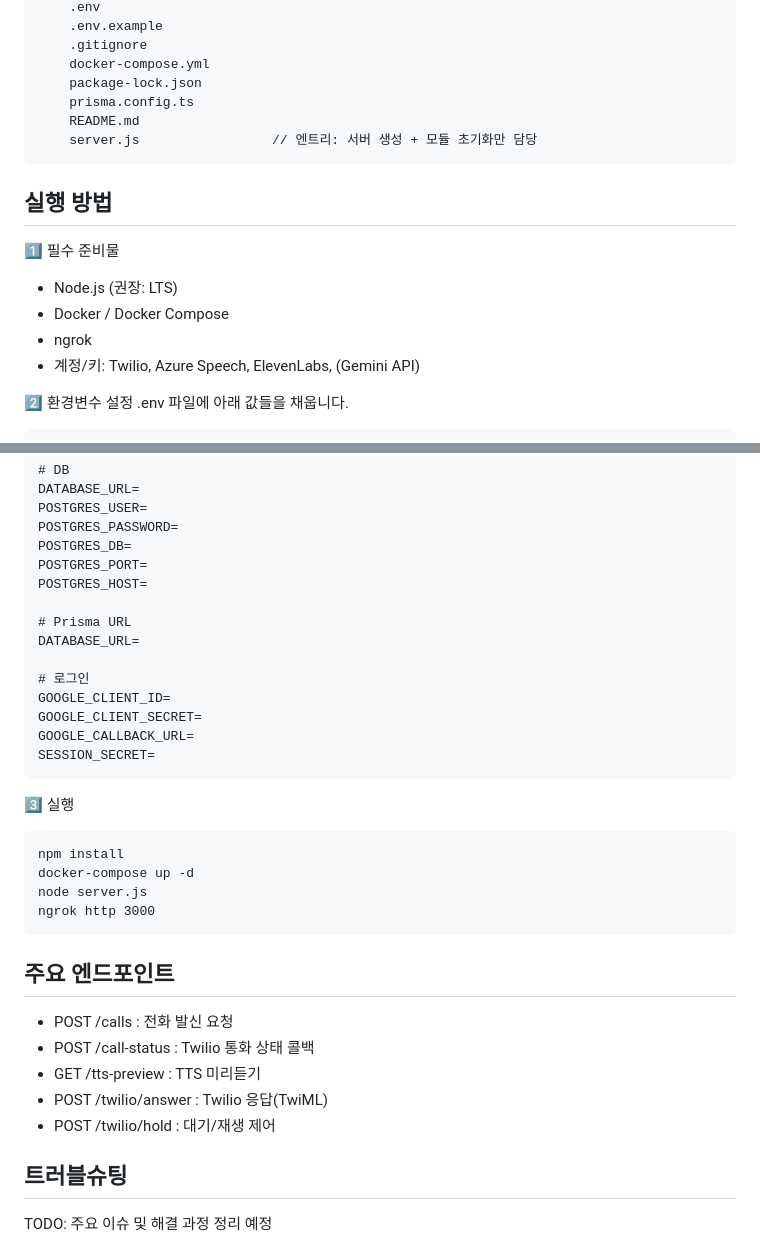
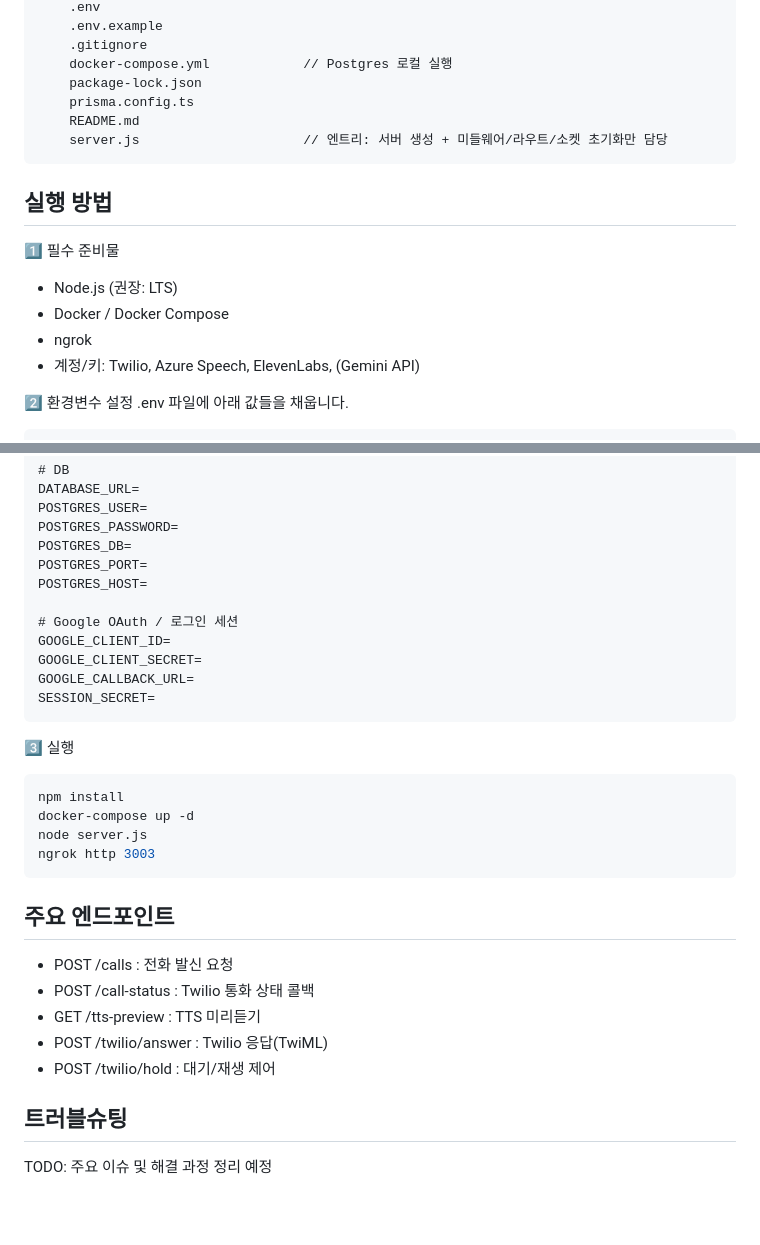
Before and after one commit to Legend-call-bot/front, a Markdown page: README.md, 2 parts joined by grey strips. Rendered like a GitHub page; blank space fills up the shorter version.

````diff
--- a/README.md
+++ b/README.md
@@ -65,18 +74,19 @@ front/
     .env
     .env.example
     .gitignore
-    docker-compose.yml
+    docker-compose.yml            // Postgres 로컬 실행
     package-lock.json
     prisma.config.ts
     README.md
-    server.js                 // 엔트리: 서버 생성 + 모듈 초기화만 담당
+    server.js                     // 엔트리: 서버 생성 + 미들웨어/라우트/소켓 초기화만 담당
 ```
+
 ## 실행 방법
 1️⃣ 필수 준비물
-- Node.js (권장: LTS)
-- Docker / Docker Compose
-- ngrok
-- 계정/키: Twilio, Azure Speech, ElevenLabs, (Gemini API)
+-   Node.js (권장: LTS)
+-   Docker / Docker Compose
+-   ngrok
+-   계정/키: Twilio, Azure Speech, ElevenLabs, (Gemini API)
 
 2️⃣ 환경변수 설정
 .env 파일에 아래 값들을 채웁니다.
@@ -121,10 +131,7 @@ POSTGRES_DB=
 POSTGRES_PORT=
 POSTGRES_HOST=
 
-# Prisma URL
-DATABASE_URL=
-
-# 로그인
+# Google OAuth / 로그인 세션
 GOOGLE_CLIENT_ID=
 GOOGLE_CLIENT_SECRET=
 GOOGLE_CALLBACK_URL=
@@ -132,20 +139,21 @@ SESSION_SECRET=
 ```
 
 3️⃣ 실행
-```
+
+```bash
 npm install
 docker-compose up -d
 node server.js
-ngrok http 3000
+ngrok http 3003
 ```
 
 ## 주요 엔드포인트
-- POST /calls : 전화 발신 요청
-- POST /call-status : Twilio 통화 상태 콜백
-- GET /tts-preview : TTS 미리듣기
-- POST /twilio/answer : Twilio 응답(TwiML)
-- POST /twilio/hold : 대기/재생 제어
 
+-   POST /calls : 전화 발신 요청
+-   POST /call-status : Twilio 통화 상태 콜백
+-   GET /tts-preview : TTS 미리듣기
+-   POST /twilio/answer : Twilio 응답(TwiML)
+-   POST /twilio/hold : 대기/재생 제어
 
 ## 트러블슈팅
 TODO: 주요 이슈 및 해결 과정 정리 예정
````
Also changed, not shown: other parts of README.md (+47 -38 lines).
